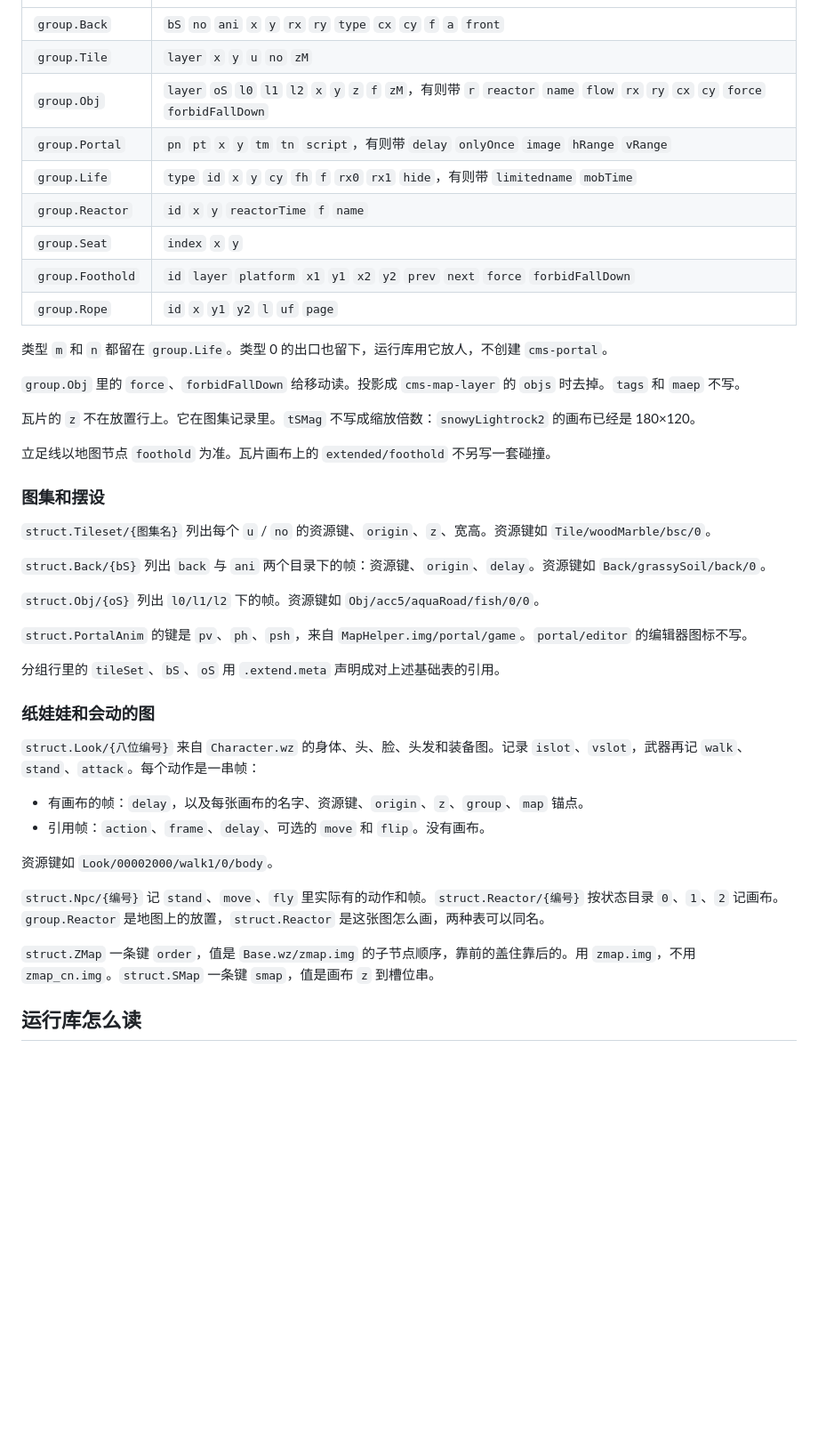
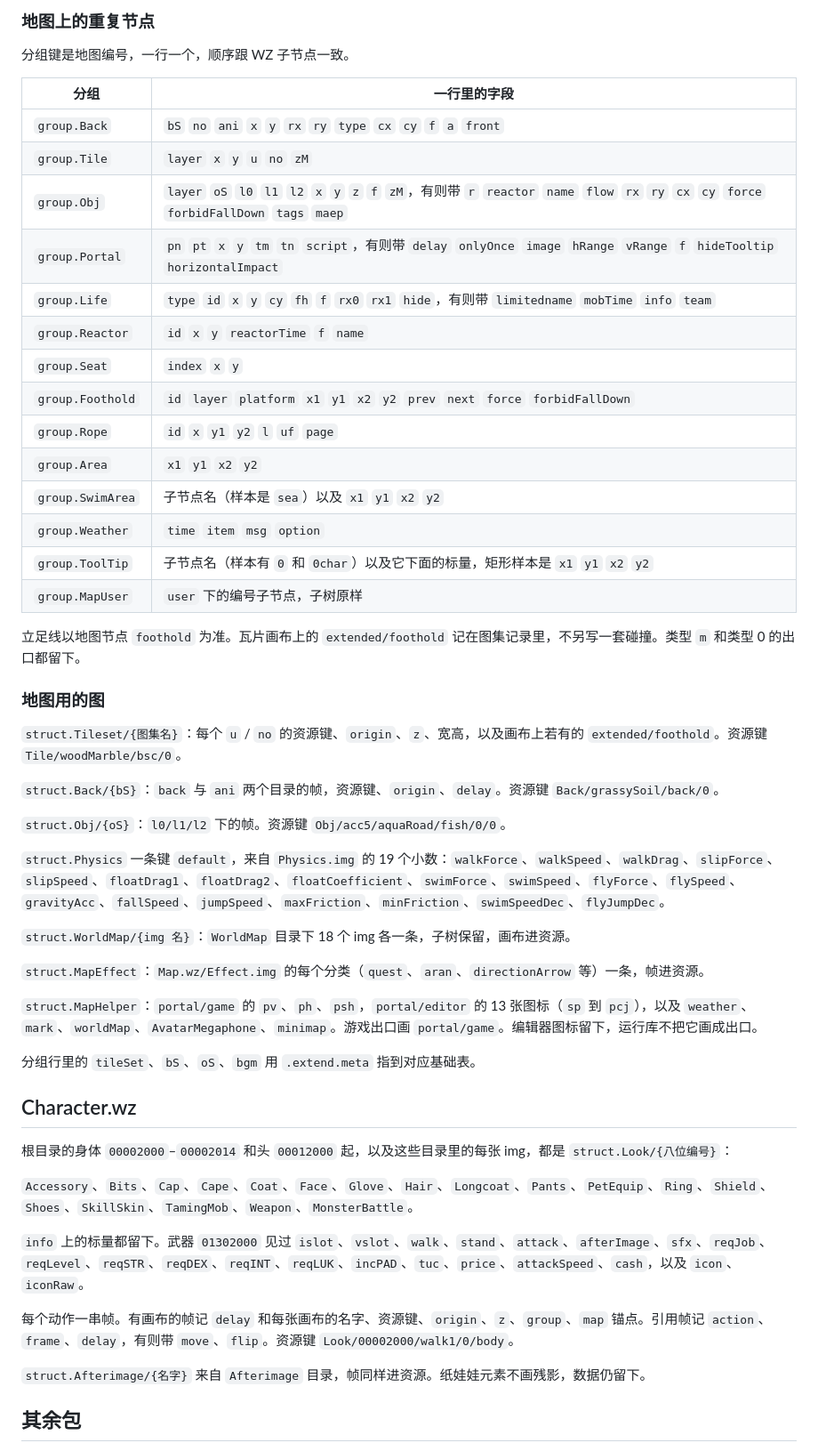
Before and after one commit to lithdoo/adventure-island, a Markdown page: content/DESIGN.md, the part around one of its changes. Shown at 89% size. Drawn GitHub-style; blank space fills up the shorter version.

```diff
--- a/content/DESIGN.md
+++ b/content/DESIGN.md
@@ -47,46 +56,55 @@ Content 的名字是 `{种类}.{表名}`，键是文件名去掉后缀。
+### 地图上的重复节点
+
+分组键是地图编号，一行一个，顺序跟 WZ 子节点一致。
+
+| 分组 | 一行里的字段 |
 |---|---|
 | `group.Back` | `bS` `no` `ani` `x` `y` `rx` `ry` `type` `cx` `cy` `f` `a` `front` |
 | `group.Tile` | `layer` `x` `y` `u` `no` `zM` |
-| `group.Obj` | `layer` `oS` `l0` `l1` `l2` `x` `y` `z` `f` `zM`，有则带 `r` `reactor` `name` `flow` `rx` `ry` `cx` `cy` `force` `forbidFallDown` |
-| `group.Portal` | `pn` `pt` `x` `y` `tm` `tn` `script`，有则带 `delay` `onlyOnce` `image` `hRange` `vRange` |
-| `group.Life` | `type` `id` `x` `y` `cy` `fh` `f` `rx0` `rx1` `hide`，有则带 `limitedname` `mobTime` |
+| `group.Obj` | `layer` `oS` `l0` `l1` `l2` `x` `y` `z` `f` `zM`，有则带 `r` `reactor` `name` `flow` `rx` `ry` `cx` `cy` `force` `forbidFallDown` `tags` `maep` |
+| `group.Portal` | `pn` `pt` `x` `y` `tm` `tn` `script`，有则带 `delay` `onlyOnce` `image` `hRange` `vRange` `f` `hideTooltip` `horizontalImpact` |
+| `group.Life` | `type` `id` `x` `y` `cy` `fh` `f` `rx0` `rx1` `hide`，有则带 `limitedname` `mobTime` `info` `team` |
 | `group.Reactor` | `id` `x` `y` `reactorTime` `f` `name` |
 | `group.Seat` | `index` `x` `y` |
 | `group.Foothold` | `id` `layer` `platform` `x1` `y1` `x2` `y2` `prev` `next` `force` `forbidFallDown` |
 | `group.Rope` | `id` `x` `y1` `y2` `l` `uf` `page` |
+| `group.Area` | `x1` `y1` `x2` `y2` |
+| `group.SwimArea` | 子节点名（样本是 `sea`）以及 `x1` `y1` `x2` `y2` |
+| `group.Weather` | `time` `item` `msg` `option` |
+| `group.ToolTip` | 子节点名（样本有 `0` 和 `0char`）以及它下面的标量，矩形样本是 `x1` `y1` `x2` `y2` |
+| `group.MapUser` | `user` 下的编号子节点，子树原样 |
 
-类型 `m` 和 `n` 都留在 `group.Life`。类型 0 的出口也留下，运行库用它放人，不创建 `cms-portal`。
+立足线以地图节点 `foothold` 为准。瓦片画布上的 `extended/foothold` 记在图集记录里，不另写一套碰撞。类型 `m` 和类型 0 的出口都留下。
 
-`group.Obj` 里的 `force`、`forbidFallDown` 给移动读。投影成 `cms-map-layer` 的 `objs` 时去掉。`tags` 和 `maep` 不写。
+### 地图用的图
 
-瓦片的 `z` 不在放置行上。它在图集记录里。`tSMag` 不写成缩放倍数：`snowyLightrock2` 的画布已经是 180×120。
+`struct.Tileset/{图集名}`：每个 `u` / `no` 的资源键、`origin`、`z`、宽高，以及画布上若有的 `extended/foothold`。资源键 `Tile/woodMarble/bsc/0`。
 
-立足线以地图节点 `foothold` 为准。瓦片画布上的 `extended/foothold` 不另写一套碰撞。
+`struct.Back/{bS}`：`back` 与 `ani` 两个目录的帧，资源键、`origin`、`delay`。资源键 `Back/grassySoil/back/0`。
 
-### 图集和摆设
+`struct.Obj/{oS}`：`l0/l1/l2` 下的帧。资源键 `Obj/acc5/aquaRoad/fish/0/0`。
 
-`struct.Tileset/{图集名}` 列出每个 `u` / `no` 的资源键、`origin`、`z`、宽高。资源键如 `Tile/woodMarble/bsc/0`。
+`struct.Physics` 一条键 `default`，来自 `Physics.img` 的 19 个小数：`walkForce`、`walkSpeed`、`walkDrag`、`slipForce`、`slipSpeed`、`floatDrag1`、`floatDrag2`、`floatCoefficient`、`swimForce`、`swimSpeed`、`flyForce`、`flySpeed`、`gravityAcc`、`fallSpeed`、`jumpSpeed`、`maxFriction`、`minFriction`、`swimSpeedDec`、`flyJumpDec`。
 
-`struct.Back/{bS}` 列出 `back` 与 `ani` 两个目录下的帧：资源键、`origin`、`delay`。资源键如 `Back/grassySoil/back/0`。
+`struct.WorldMap/{img 名}`：`WorldMap` 目录下 18 个 img 各一条，子树保留，画布进资源。
 
-`struct.Obj/{oS}` 列出 `l0/l1/l2` 下的帧。资源键如 `Obj/acc5/aquaRoad/fish/0/0`。
+`struct.MapEffect`：`Map.wz/Effect.img` 的每个分类（`quest`、`aran`、`directionArrow` 等）一条，帧进资源。
 
-`struct.PortalAnim` 的键是 `pv`、`ph`、`psh`，来自 `MapHelper.img/portal/game`。`portal/editor` 的编辑器图标不写。
+`struct.MapHelper`：`portal/game` 的 `pv`、`ph`、`psh`，`portal/editor` 的 13 张图标（`sp` 到 `pcj`），以及 `weather`、`mark`、`worldMap`、`AvatarMegaphone`、`minimap`。游戏出口画 `portal/game`。编辑器图标留下，运行库不把它画成出口。
 
-分组行里的 `tileSet`、`bS`、`oS` 用 `.extend.meta` 声明成对上述基础表的引用。
+分组行里的 `tileSet`、`bS`、`oS`、`bgm` 用 `.extend.meta` 指到对应基础表。
 
-### 纸娃娃和会动的图
+## Character.wz
 
-`struct.Look/{八位编号}` 来自 `Character.wz` 的身体、头、脸、头发和装备图。记录 `islot`、`vslot`，武器再记 `walk`、`stand`、`attack`。每个动作是一串帧：
+根目录的身体 `00002000`–`00002014` 和头 `00012000` 起，以及这些目录里的每张 img，都是 `struct.Look/{八位编号}`：
 
-- 有画布的帧：`delay`，以及每张画布的名字、资源键、`origin`、`z`、`group`、`map` 锚点。
-- 引用帧：`action`、`frame`、`delay`、可选的 `move` 和 `flip`。没有画布。
+`Accessory`、`Bits`、`Cap`、`Cape`、`Coat`、`Face`、`Glove`、`Hair`、`Longcoat`、`Pants`、`PetEquip`、`Ring`、`Shield`、`Shoes`、`SkillSkin`、`TamingMob`、`Weapon`、`MonsterBattle`。
 
-资源键如 `Look/00002000/walk1/0/body`。
+`info` 上的标量都留下。武器 `01302000` 见过 `islot`、`vslot`、`walk`、`stand`、`attack`、`afterImage`、`sfx`、`reqJob`、`reqLevel`、`reqSTR`、`reqDEX`、`reqINT`、`reqLUK`、`incPAD`、`tuc`、`price`、`attackSpeed`、`cash`，以及 `icon`、`iconRaw`。
 
-`struct.Npc/{编号}` 记 `stand`、`move`、`fly` 里实际有的动作和帧。`struct.Reactor/{编号}` 按状态目录 `0`、`1`、`2` 记画布。`group.Reactor` 是地图上的放置，`struct.Reactor` 是这张图怎么画，两种表可以同名。
+每个动作一串帧。有画布的帧记 `delay` 和每张画布的名字、资源键、`origin`、`z`、`group`、`map` 锚点。引用帧记 `action`、`frame`、`delay`，有则带 `move`、`flip`。资源键 `Look/00002000/walk1/0/body`。
 
-`struct.ZMap` 一条键 `order`，值是 `Base.wz/zmap.img` 的子节点顺序，靠前的盖住靠后的。用 `zmap.img`，不用 `zmap_cn.img`。`struct.SMap` 一条键 `smap`，值是画布 `z` 到槽位串。
+`struct.Afterimage/{名字}` 来自 `Afterimage` 目录，帧同样进资源。纸娃娃元素不画残影，数据仍留下。
 
-## 运行库怎么读
+## 其余包
 
```
Also changed, not shown: other parts of content/DESIGN.md (+52 -33 lines), DESIGN.md (+1 -0 lines).
